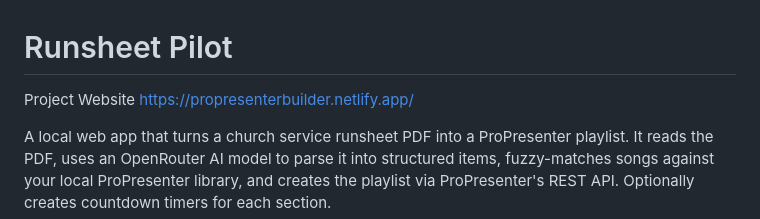
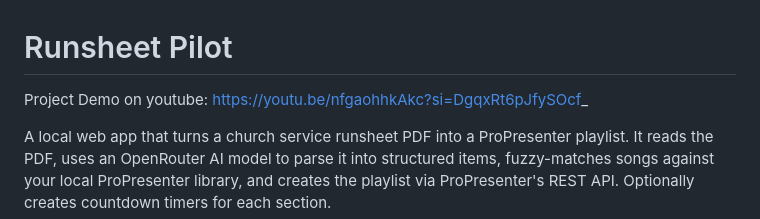
Before and after one commit to jimhoggey/Runsheetpilot, a Markdown page: README.md, the part around the change. Drawn GitHub-style.

Commit message:
Change project website link to YouTube demo
Updated project demo link in README.

```diff
--- a/README.md
+++ b/README.md
@@ -1,5 +1,5 @@
 # Runsheet Pilot
-Project Website https://propresenterbuilder.netlify.app/
+Project Demo on youtube: https://youtu.be/nfgaohhkAkc?si=DgqxRt6pJfySOcf_
 
 A local web app that turns a church service runsheet PDF into a ProPresenter playlist. It reads the PDF, uses an OpenRouter AI model to parse it into structured items, fuzzy-matches songs against your local ProPresenter library, and creates the playlist via ProPresenter's REST API. Optionally creates countdown timers for each section.
 
```
